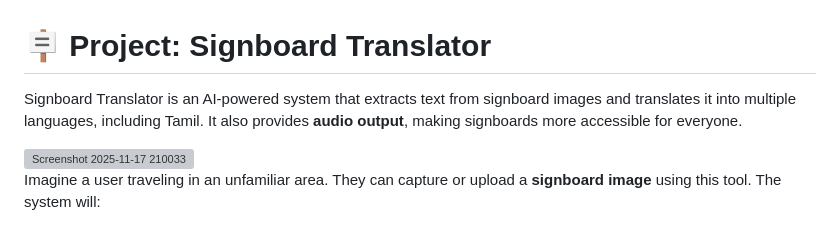
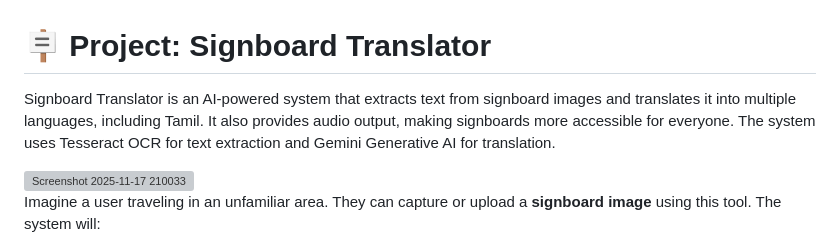
Before and after one commit to dhavamani16/Automated-OCR-Project, a Markdown page: README.md, the part around the change printed below. GitHub-like rendering; grey boxes are pictures that could not be loaded.

```diff
--- a/README.md
+++ b/README.md
@@ -1,6 +1,6 @@
 <h1 style="font-family: 'Arial Black', sans-serif; color:#1F618D;">🪧 Project: Signboard Translator</h1>
 
 <p style="font-family: 'Verdana', sans-serif; font-size:16px;">
-Signboard Translator is an AI-powered system that extracts text from signboard images and translates it into multiple languages, including Tamil. It also provides <b>audio output</b>, making signboards more accessible for everyone.
+Signboard Translator is an AI-powered system that extracts text from signboard images and translates it into multiple languages, including Tamil. It also provides audio output, making signboards more accessible for everyone. The system uses Tesseract OCR for text extraction and Gemini Generative AI for translation.
 </p>
 
```
Also changed, not shown: other parts of README.md (+1 -3 lines).
